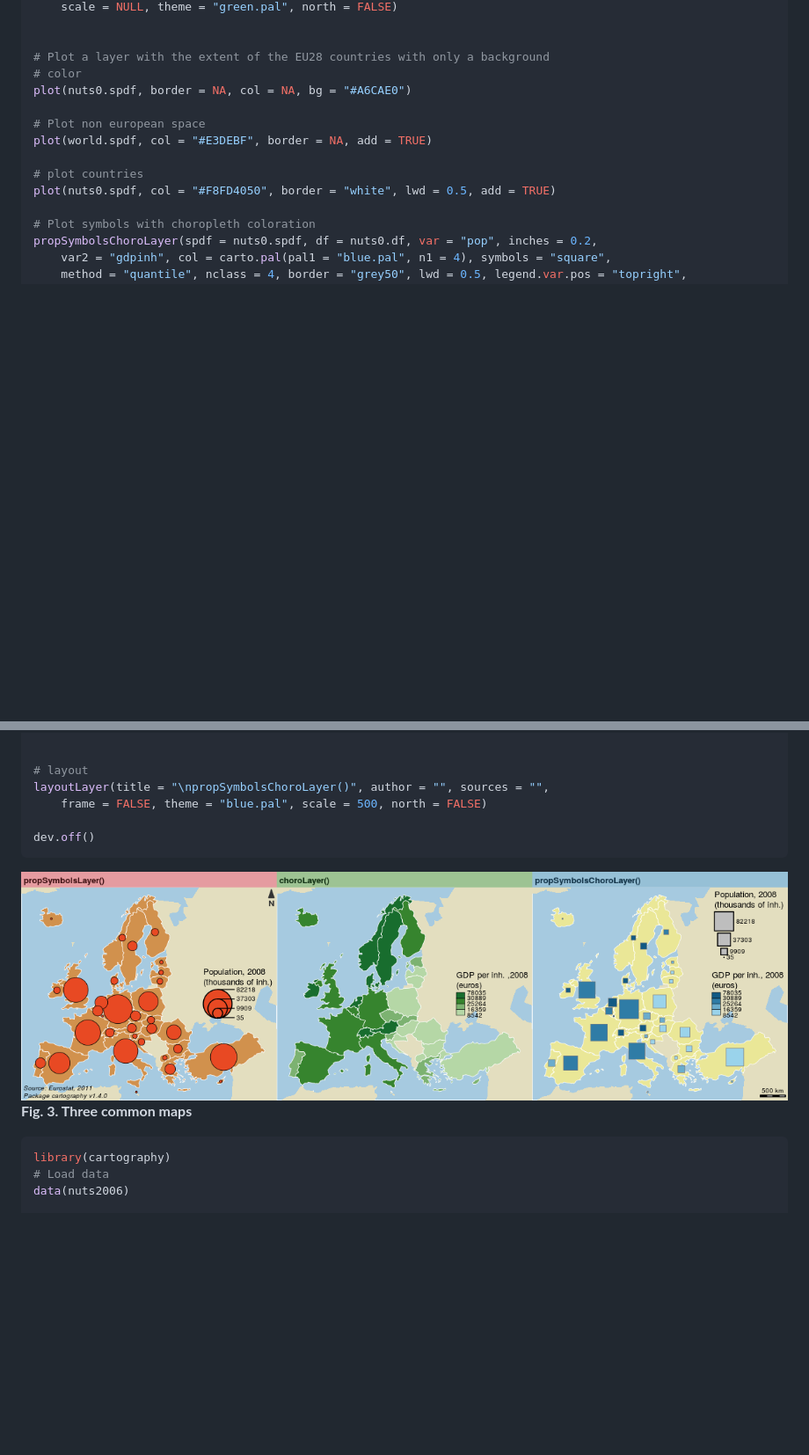
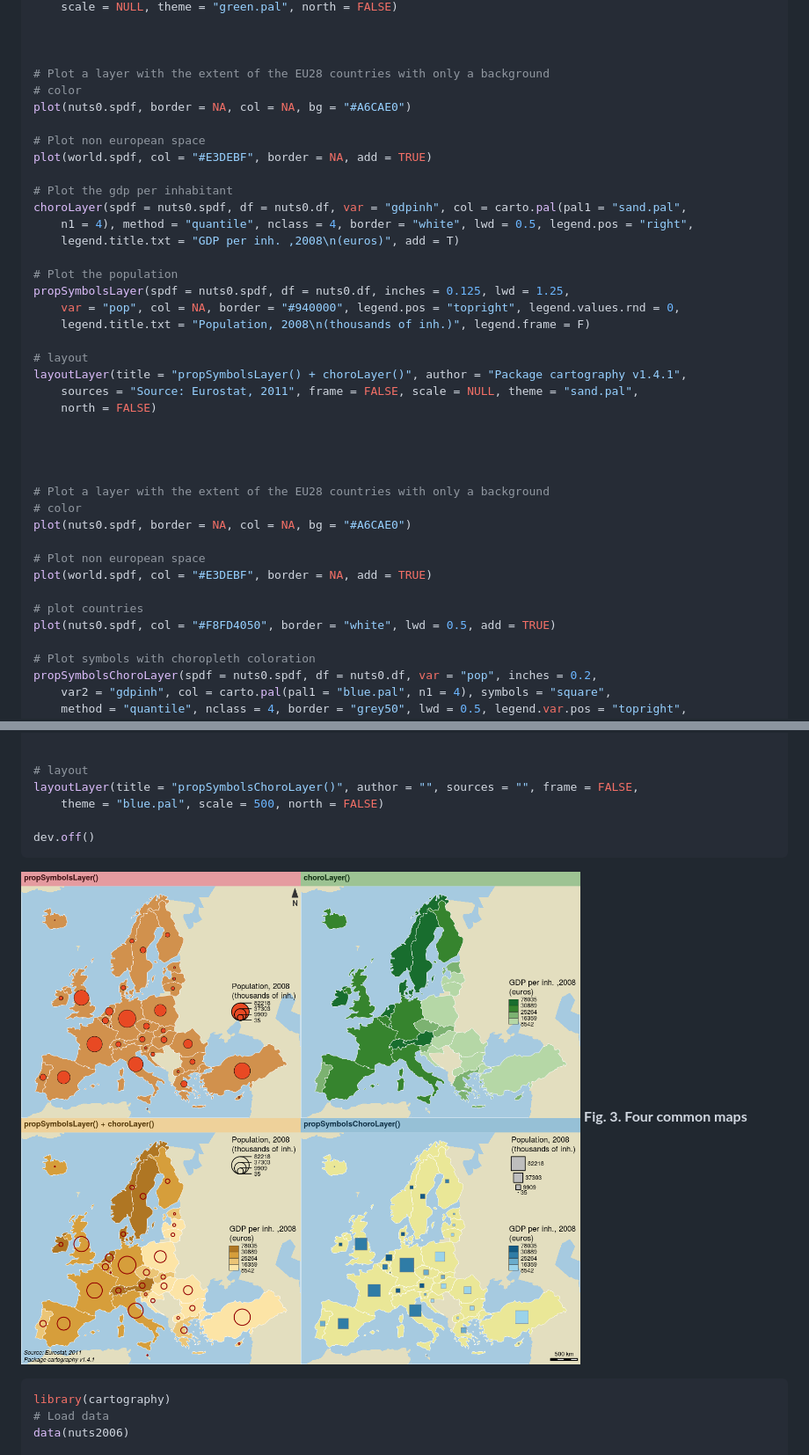
Before and after one commit to riatecom/ReproducibleCartography, a Markdown page: README.md, 2 parts joined by grey strips. Shown: that part at 88% size. Drawn GitHub-style; pictures changed too: img/3maps.png (deleted), img/4maps.png (added); blank space fills up the shorter version.

````diff
--- a/README.md
+++ b/README.md
@@ -62,4 +67,30 @@ layoutLayer(title = "\nchoroLayer()", author = "", sources = "", frame = FALSE,
     scale = NULL, theme = "green.pal", north = FALSE)
+
+
+
+# Plot a layer with the extent of the EU28 countries with only a background
+# color
+plot(nuts0.spdf, border = NA, col = NA, bg = "#A6CAE0")
+
+# Plot non european space
+plot(world.spdf, col = "#E3DEBF", border = NA, add = TRUE)
+
+# Plot the gdp per inhabitant
+choroLayer(spdf = nuts0.spdf, df = nuts0.df, var = "gdpinh", col = carto.pal(pal1 = "sand.pal",
+    n1 = 4), method = "quantile", nclass = 4, border = "white", lwd = 0.5, legend.pos = "right",
+    legend.title.txt = "GDP per inh. ,2008\n(euros)", add = T)
+
+# Plot the population
+propSymbolsLayer(spdf = nuts0.spdf, df = nuts0.df, inches = 0.125, lwd = 1.25,
+    var = "pop", col = NA, border = "#940000", legend.pos = "topright", legend.values.rnd = 0,
+    legend.title.txt = "Population, 2008\n(thousands of inh.)", legend.frame = F)
+
+# layout
+layoutLayer(title = "propSymbolsLayer() + choroLayer()", author = "Package cartography v1.4.1",
+    sources = "Source: Eurostat, 2011", frame = FALSE, scale = NULL, theme = "sand.pal",
+    north = FALSE)
+
+
 
 
 # Plot a layer with the extent of the EU28 countries with only a background
@@ -82,14 +113,14 @@ propSymbolsChoroLayer(spdf = nuts0.spdf, df = nuts0.df, var = "pop", inches = 0.
 
 
 # layout
-layoutLayer(title = "\npropSymbolsChoroLayer()", author = "", sources = "",
-    frame = FALSE, theme = "blue.pal", scale = 500, north = FALSE)
+layoutLayer(title = "propSymbolsChoroLayer()", author = "", sources = "", frame = FALSE,
+    theme = "blue.pal", scale = 500, north = FALSE)
 
 dev.off()
 ```
 
-![Three common maps](img/3maps.png)
-**Fig. 3. Three common maps**
+![Four common maps](img/4maps.png)
+**Fig. 3. Four common maps**
 
 
 
````
Also changed, not shown: other parts of README.md (+16 -11 lines), 2 other files.
